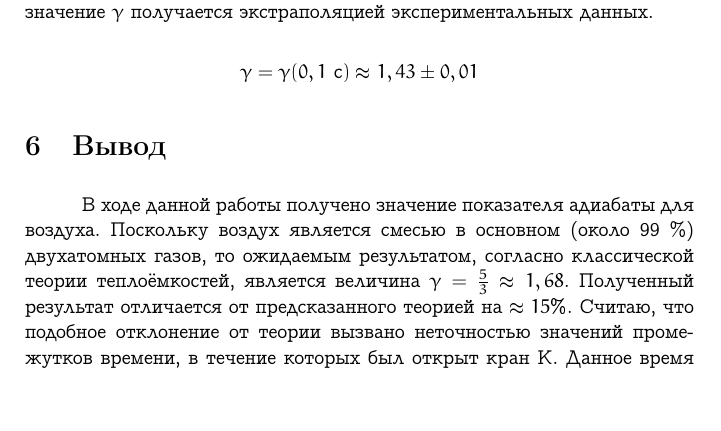
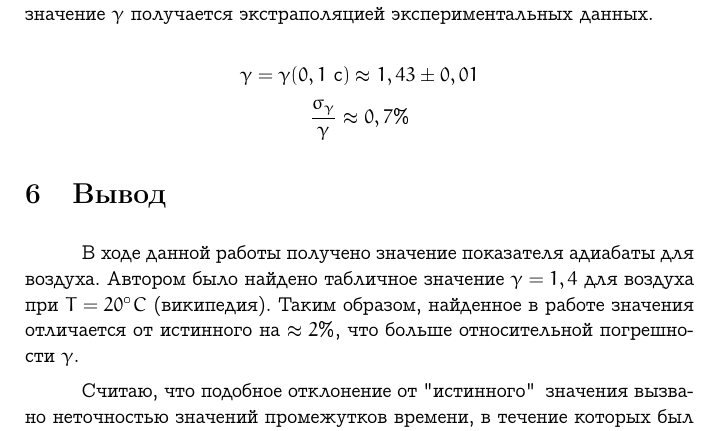
Before and after one commit to KetchuppOfficial/Labs_In_General_Physics, a LaTeX document (2.1.2/main.tex): part of page 7 of 11, cut so that both start at the same text, the shorter picture padded with empty space. Compiled offline with pdfLaTeX.

Commit message:
Laba 2.1.2 was fixed a little

```diff
--- a/2.1.2/main.tex
+++ b/2.1.2/main.tex
@@ -225,10 +225,13 @@
     Систематическую погрешность искать не будем, так как искомое значение $\gamma$ получается экстраполяцией экспериментальных данных.
 
     \[\gamma = \gamma(0,1\text{ с}) \approx 1,43 \pm 0,01\]
+    \[\frac{\sigma_\gamma}{\gamma}\approx 0,7\%\]
 
 \section{Вывод}
 
-    В ходе данной работы получено значение показателя адиабаты для воздуха. Поскольку воздух является смесью в основном (около 99 \%) двухатомных газов, то ожидаемым результатом, согласно классической теории теплоёмкостей, является величина $\gamma = \frac{5}{3} \approx 1,68$. Полученный результат отличается от предсказанного теорией на $\approx 15\%$. Считаю, что подобное отклонение от теории вызвано неточностью значений промежутков времени, в течение которых был открыт кран К. Данное время в ходе работы не было измерено точно, а лишь оценивалось по личным ощущениям (в силу малости промежутков времени как-либо их измерить затруднительно). Таким образом, именно погрешность величины $\Delta t$ вносит наибольший вклад в погрешность $\sigma_\gamma$, но этот вклад не был рассчитан.
+    В ходе данной работы получено значение показателя адиабаты для воздуха. Автором было найдено табличное значение $\gamma = 1,4$ для воздуха при $T = 20^{\circ} C$ (википедия). Таким образом, найденное в работе значения отличается от истинного на $\approx 2\%$, что больше относительной погрешности $\gamma$.
+
+    Считаю, что подобное отклонение от "истинного"\> значения вызвано неточностью значений промежутков времени, в течение которых был открыт кран К. Данное время в ходе работы не было измерено точно, а лишь оценивалось по личным ощущениям (в силу малости промежутков времени как-либо их измерить затруднительно). Таким образом, именно погрешность величины $\Delta t$ вносит наибольший вклад в погрешность $\sigma_\gamma$, но этот вклад не был рассчитан.
 
     Для улучшения точности измерений оптимальным вариантом является создание или применение уже готового механизма, который открывал бы кран К (или любым другим способом сообщал бы сосуд с атмосферой) на строго определённое время.
 
```
Also changed, not shown: 2.1.2/2.1.2.pdf.
